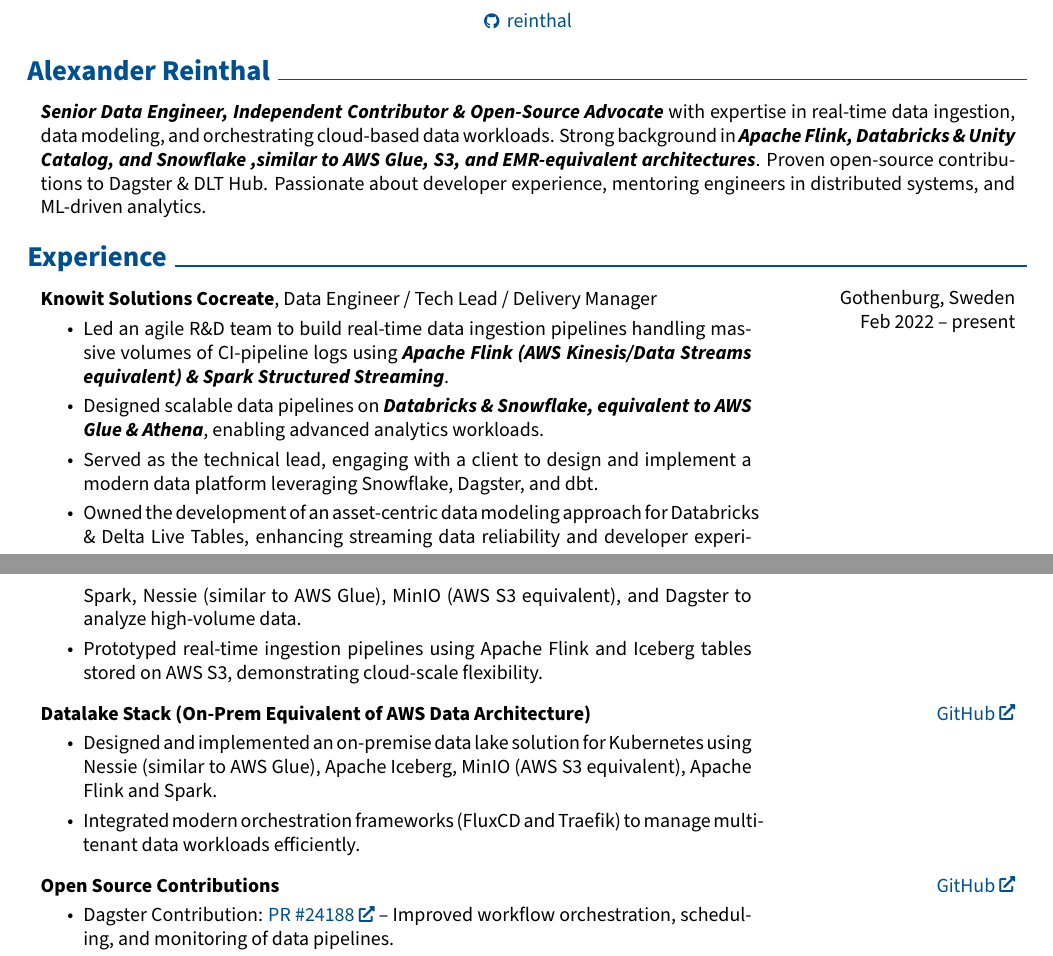
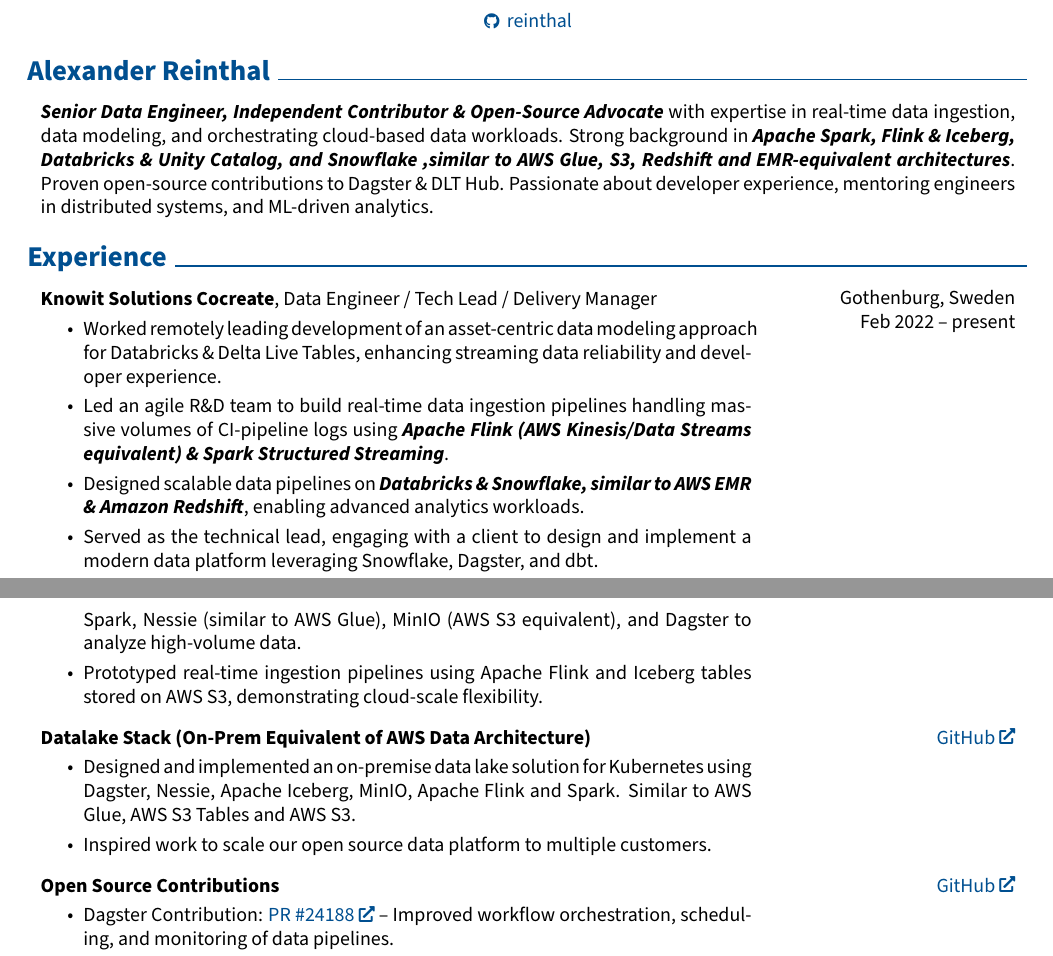
Before and after one commit to reinthal/reinthalcv, a LaTeX CV (rendercv_output/Alexander_Reinthal_CV.tex): two parts of pages 1 and 2 of 2, joined at a grey line, cut so that both start at the same text. Compiled offline with pdfLaTeX.

Commit message:
recompile

```diff
--- a/rendercv_output/Alexander_Reinthal_CV.tex
+++ b/rendercv_output/Alexander_Reinthal_CV.tex
@@ -216,7 +216,7 @@
 
 
         \begin{onecolentry}
-            \textbf{\textit{Senior Data Engineer, Independent Contributor \& Open-Source Advocate}} with expertise in real-time data ingestion, data modeling, and orchestrating cloud-based data workloads. Strong background in \textbf{\textit{Apache Flink, Databricks \& Unity Catalog, and Snowflake ,similar to AWS Glue, S3, and EMR-equivalent architectures}}. Proven open-source contributions to Dagster \& DLT Hub. Passionate about developer experience, mentoring engineers in distributed systems, and ML-driven analytics.
+            \textbf{\textit{Senior Data Engineer, Independent Contributor \& Open-Source Advocate}} with expertise in real-time data ingestion, data modeling, and orchestrating cloud-based data workloads. Strong background in \textbf{\textit{Apache Spark, Flink \& Iceberg, Databricks \& Unity Catalog, and Snowflake ,similar to AWS Glue, S3, Redshift and EMR-equivalent architectures}}. Proven open-source contributions to Dagster \& DLT Hub. Passionate about developer experience, mentoring engineers in distributed systems, and ML-driven analytics.
         \end{onecolentry}
 
 
@@ -233,10 +233,10 @@
         }
             \textbf{Knowit Solutions Cocreate}, Data Engineer / Tech Lead / Delivery Manager
             \begin{highlights}
+                \item Worked remotely leading development of an asset-centric data modeling approach for Databricks \& Delta Live Tables, enhancing streaming data reliability and developer experience.
                 \item Led an agile R\&D team to build real-time data ingestion pipelines handling massive volumes of CI-pipeline logs using \textbf{\textit{Apache Flink (AWS Kinesis/Data Streams equivalent) \& Spark Structured Streaming}}.
-                \item Designed scalable data pipelines on \textbf{\textit{Databricks \& Snowflake, equivalent to AWS Glue \& Athena}}, enabling advanced analytics workloads.
+                \item Designed scalable data pipelines on \textbf{\textit{Databricks \& Snowflake, similar to AWS EMR \& Amazon Redshift}}, enabling advanced analytics workloads.
                 \item Served as the technical lead, engaging with a client to design and implement a modern data platform leveraging Snowflake, Dagster, and dbt.
-                \item Owned the development of an asset-centric data modeling approach for Databricks \& Delta Live Tables, enhancing streaming data reliability and developer experience.
                 \item Mentored junior engineers in Python, SQL, DAG-based orchestration, and modern data engineering best practices. Led workshops on aligning technical solutions with business objectives.
                 \item Collaborated with stakeholders to refine data governance, mediate upstream data contracts, and improve data visibility using effective metadata management.
             \end{highlights}
@@ -300,8 +300,8 @@
         }
             \textbf{Datalake Stack (On-Prem Equivalent of AWS Data Architecture)}
             \begin{highlights}
-                \item Designed and implemented an on-premise data lake solution for Kubernetes using Nessie (similar to AWS Glue), Apache Iceberg, MinIO (AWS S3 equivalent), Apache Flink and Spark.
-                \item Integrated modern orchestration frameworks (FluxCD and Traefik) to manage multi-tenant data workloads efficiently.
+                \item Designed and implemented an on-premise data lake solution for Kubernetes using Dagster, Nessie, Apache Iceberg, MinIO, Apache Flink and Spark. Similar to AWS Glue, AWS S3 Tables  and AWS S3.
+                \item Inspired work to scale our open source data platform to multiple customers.
             \end{highlights}
         \end{twocolentry}
 
```
Also changed, not shown: rendercv_output/Alexander_Reinthal_CV.pdf.
